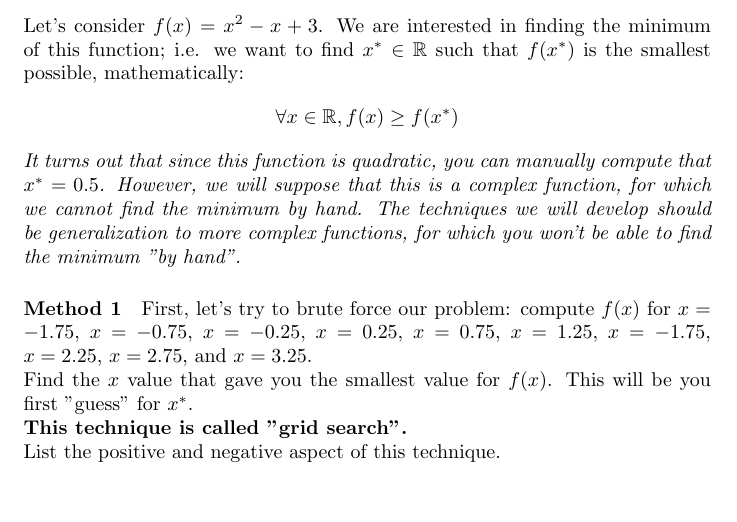
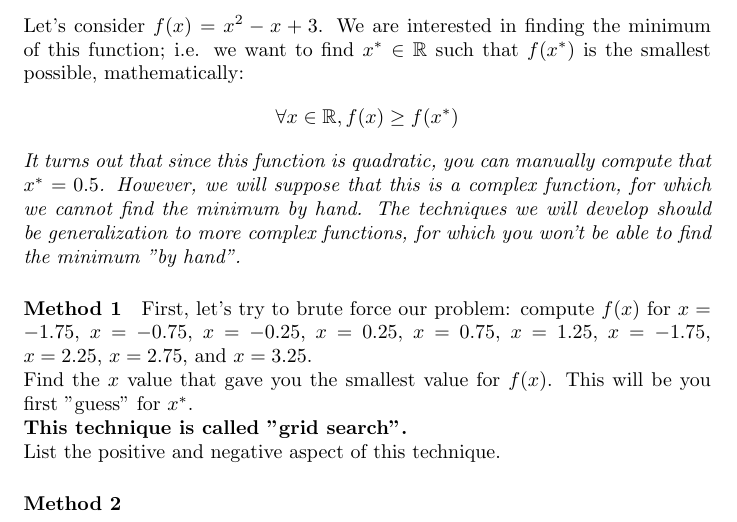
Before and after one commit to pauldubois98/RefresherMaths2023, a LaTeX problem sheet (ExercisesSet1/ExercisesOptimization.tex): part of the page, cut so that both start at the same text. Compiled offline with pdfLaTeX.

Commit message:
method 2 §

```diff
--- a/ExercisesSet1/ExercisesOptimization.tex
+++ b/ExercisesSet1/ExercisesOptimization.tex
@@ -47,6 +47,7 @@
 	\textbf{This technique is called "grid search".}\\
 	List the positive and negative aspect of this technique.
 
+	\paragraph{Method 2}
 
 
 
```
Also changed, not shown: ExercisesSet1/ExercisesOptimization.pdf.
